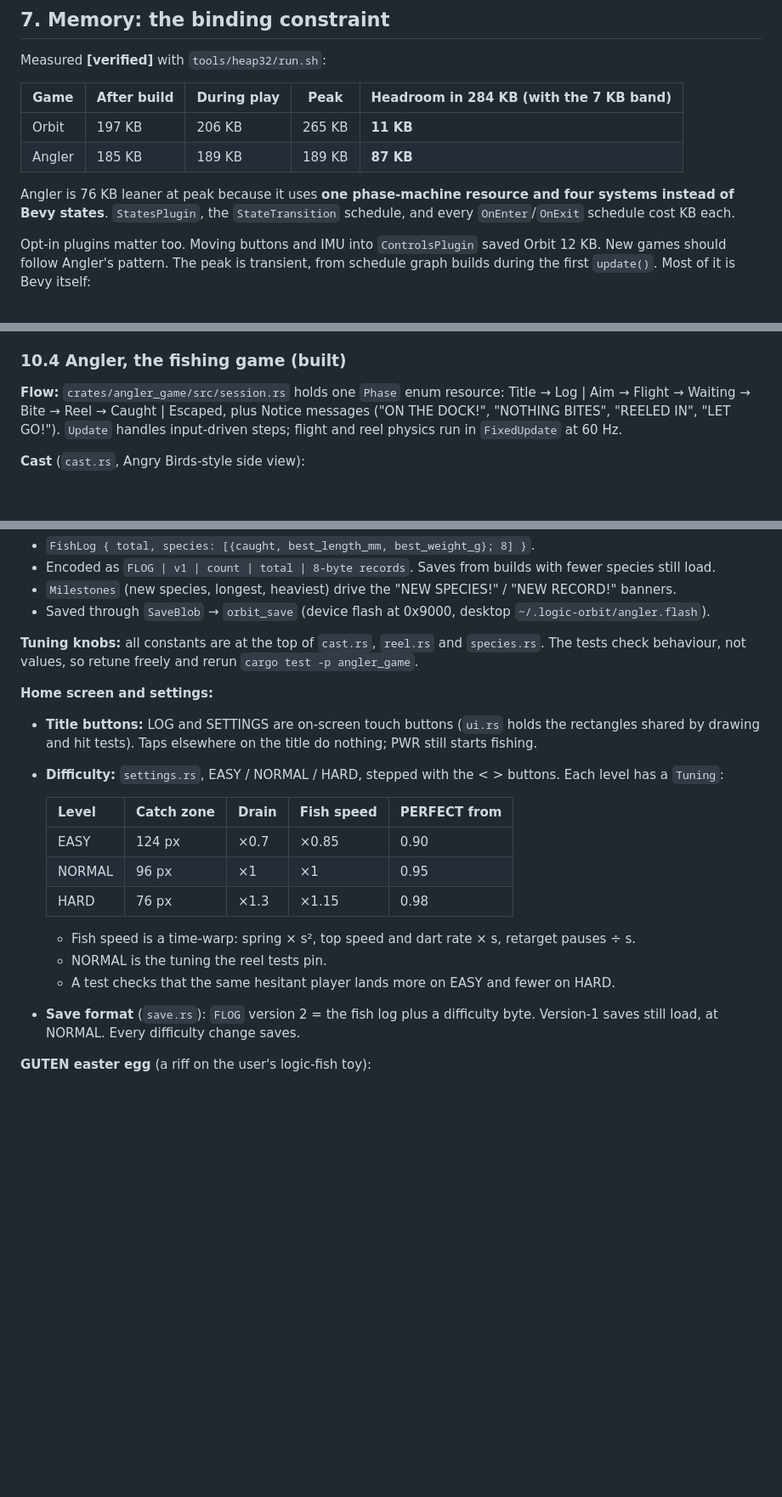
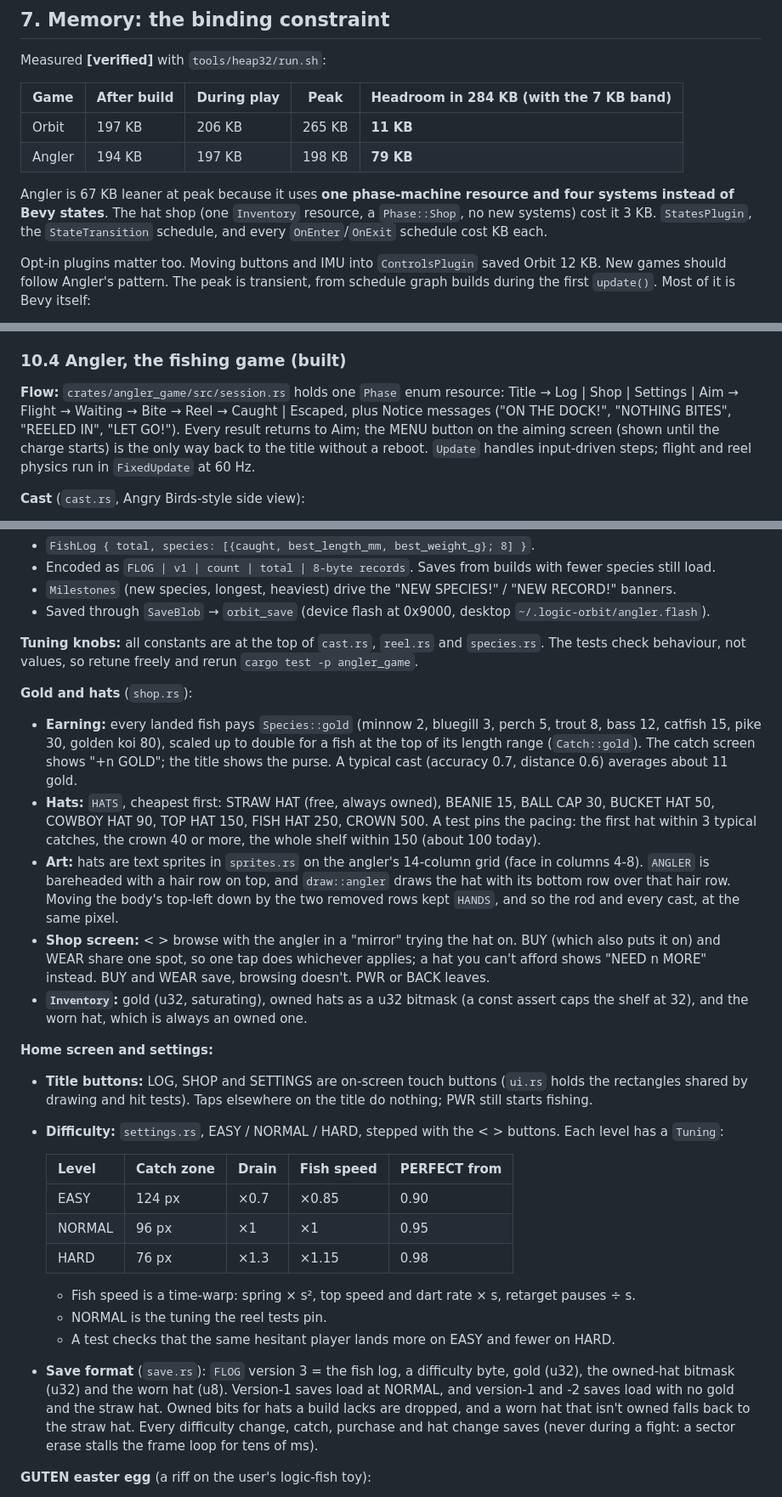
Before and after one commit to mwbryant/fishing-minigame, a Markdown page: docs/ESP32_PLATFORM.md, 3 parts joined by grey strips. Shown at 85% size. Drawn GitHub-style; blank space fills up the shorter version.

```diff
--- a/docs/ESP32_PLATFORM.md
+++ b/docs/ESP32_PLATFORM.md
@@ -302,10 +303,11 @@ Measured **[verified]** with `tools/heap32/run.sh`:
 | Game | After build | During play | Peak | Headroom in 284 KB (with the 7 KB band) |
 |---|---|---|---|---|
 | Orbit | 197 KB | 206 KB | 265 KB | **11 KB** |
-| Angler | 185 KB | 189 KB | 189 KB | **87 KB** |
+| Angler | 194 KB | 197 KB | 198 KB | **79 KB** |
 
-Angler is 76 KB leaner at peak because it uses **one phase-machine resource and four systems
-instead of Bevy states**. `StatesPlugin`, the `StateTransition` schedule, and every
+Angler is 67 KB leaner at peak because it uses **one phase-machine resource and four systems
+instead of Bevy states**. The hat shop (one `Inventory` resource, a `Phase::Shop`, no new
+systems) cost it 3 KB. `StatesPlugin`, the `StateTransition` schedule, and every
 `OnEnter`/`OnExit` schedule cost KB each.
 
 Opt-in plugins matter too. Moving buttons and IMU into `ControlsPlugin` saved Orbit 12 KB.
@@ -558,9 +561,11 @@ codec.init(22_050, &mut amp)?;   // after I2S so MCLK is already running; raises
 ### 10.4 Angler, the fishing game (built)
 
 **Flow:** `crates/angler_game/src/session.rs` holds one `Phase` enum resource:
-Title → Log | Aim → Flight → Waiting → Bite → Reel → Caught | Escaped, plus Notice messages
-("ON THE DOCK!", "NOTHING BITES", "REELED IN", "LET GO!"). `Update` handles input-driven steps;
-flight and reel physics run in `FixedUpdate` at 60 Hz.
+Title → Log | Shop | Settings | Aim → Flight → Waiting → Bite → Reel → Caught | Escaped, plus
+Notice messages ("ON THE DOCK!", "NOTHING BITES", "REELED IN", "LET GO!"). Every result
+returns to Aim; the MENU button on the aiming screen (shown until the charge starts) is the
+only way back to the title without a reboot. `Update` handles input-driven steps; flight and
+reel physics run in `FixedUpdate` at 60 Hz.
 
 **Cast** (`cast.rs`, Angry Birds-style side view):
 - **Aim:** `elevation = clamp(40 - steer, 10, 80)`. Counterclockwise raises the rod. While
@@ -624,8 +629,27 @@ flight and reel physics run in `FixedUpdate` at 60 Hz.
 **Tuning knobs:** all constants are at the top of `cast.rs`, `reel.rs` and `species.rs`. The
 tests check behaviour, not values, so retune freely and rerun `cargo test -p angler_game`.
 
+**Gold and hats** (`shop.rs`):
+- **Earning:** every landed fish pays `Species::gold` (minnow 2, bluegill 3, perch 5, trout 8,
+  bass 12, catfish 15, pike 30, golden koi 80), scaled up to double for a fish at the top of
+  its length range (`Catch::gold`). The catch screen shows "+n GOLD"; the title shows the
+  purse. A typical cast (accuracy 0.7, distance 0.6) averages about 11 gold.
+- **Hats:** `HATS`, cheapest first: STRAW HAT (free, always owned), BEANIE 15, BALL CAP 30,
+  BUCKET HAT 50, COWBOY HAT 90, TOP HAT 150, FISH HAT 250, CROWN 500. A test pins the pacing:
+  the first hat within 3 typical catches, the crown 40 or more, the whole shelf within 150
+  (about 100 today).
+- **Art:** hats are text sprites in `sprites.rs` on the angler's 14-column grid (face in
+  columns 4-8). `ANGLER` is bareheaded with a hair row on top, and `draw::angler` draws the
+  hat with its bottom row over that hair row. Moving the body's top-left down by the two
+  removed rows kept `HANDS`, and so the rod and every cast, at the same pixel.
+- **Shop screen:** < > browse with the angler in a "mirror" trying the hat on. BUY (which also
+  puts it on) and WEAR share one spot, so one tap does whichever applies; a hat you can't
+  afford shows "NEED n MORE" instead. BUY and WEAR save, browsing doesn't. PWR or BACK leaves.
+- **`Inventory`:** gold (u32, saturating), owned hats as a u32 bitmask (a const assert caps
+  the shelf at 32), and the worn hat, which is always an owned one.
+
 **Home screen and settings:**
-- **Title buttons:** LOG and SETTINGS are on-screen touch buttons (`ui.rs` holds the
+- **Title buttons:** LOG, SHOP and SETTINGS are on-screen touch buttons (`ui.rs` holds the
   rectangles shared by drawing and hit tests). Taps elsewhere on the title do nothing;
   PWR still starts fishing.
 - **Difficulty:** `settings.rs`, EASY / NORMAL / HARD, stepped with the < > buttons. Each
@@ -640,8 +664,12 @@ tests check behaviour, not values, so retune freely and rerun `cargo test -p ang
   - Fish speed is a time-warp: spring × s², top speed and dart rate × s, retarget pauses ÷ s.
   - NORMAL is the tuning the reel tests pin.
   - A test checks that the same hesitant player lands more on EASY and fewer on HARD.
-- **Save format** (`save.rs`): `FLOG` version 2 = the fish log plus a difficulty byte. Version-1
-  saves still load, at NORMAL. Every difficulty change saves.
+- **Save format** (`save.rs`): `FLOG` version 3 = the fish log, a difficulty byte, gold (u32),
+  the owned-hat bitmask (u32) and the worn hat (u8). Version-1 saves load at NORMAL, and
+  version-1 and -2 saves load with no gold and the straw hat. Owned bits for hats a build
+  lacks are dropped, and a worn hat that isn't owned falls back to the straw hat. Every
+  difficulty change, catch, purchase and hat change saves (never during a fight: a sector
+  erase stalls the frame loop for tens of ms).
 
 **GUTEN easter egg** (a riff on the user's logic-fish toy):
 - Lives in the settings menu.
```
Also changed, not shown: other parts of docs/ESP32_PLATFORM.md (+7 -5 lines), CLAUDE.md (+3 -2 lines), README.md (+11 -5 lines), screenshots/angler_caught.png, screenshots/angler_shop.png (added), screenshots/angler_title.png, screenshots/angler_title_hat.png (added).
